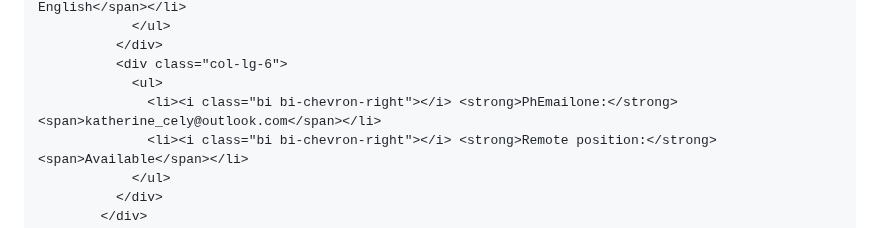
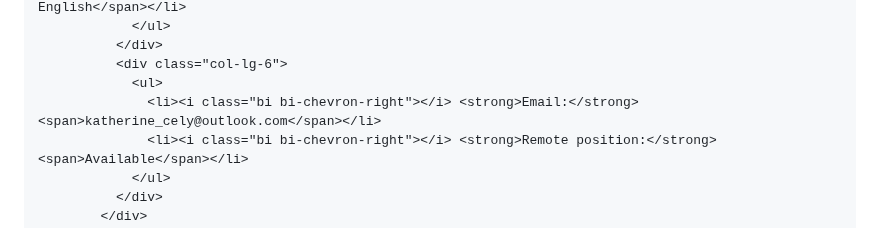
Before and after one commit to KatheCode/KatheCode.github.io, a Markdown page: README.md, the part around the change. Rendered like a GitHub page.

Commit message:
Update README.md
Fix typo error

```diff
--- a/README.md
+++ b/README.md
@@ -102,7 +102,7 @@
               </div>
               <div class="col-lg-6">
                 <ul>
-                  <li><i class="bi bi-chevron-right"></i> <strong>PhEmailone:</strong> <span>katherine_cely@outlook.com</span></li>
+                  <li><i class="bi bi-chevron-right"></i> <strong>Email:</strong> <span>katherine_cely@outlook.com</span></li>
                   <li><i class="bi bi-chevron-right"></i> <strong>Remote position:</strong> <span>Available</span></li>
                 </ul>
               </div>
```
